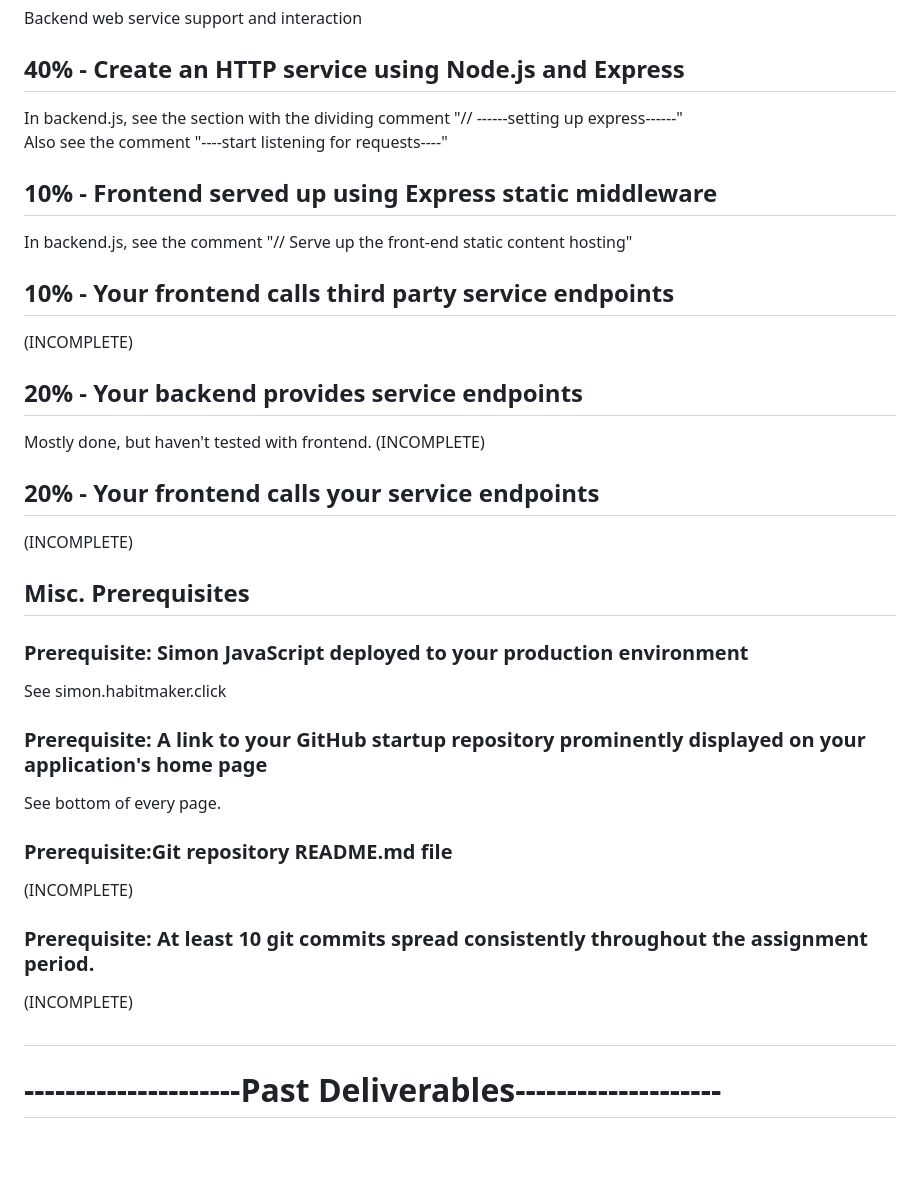
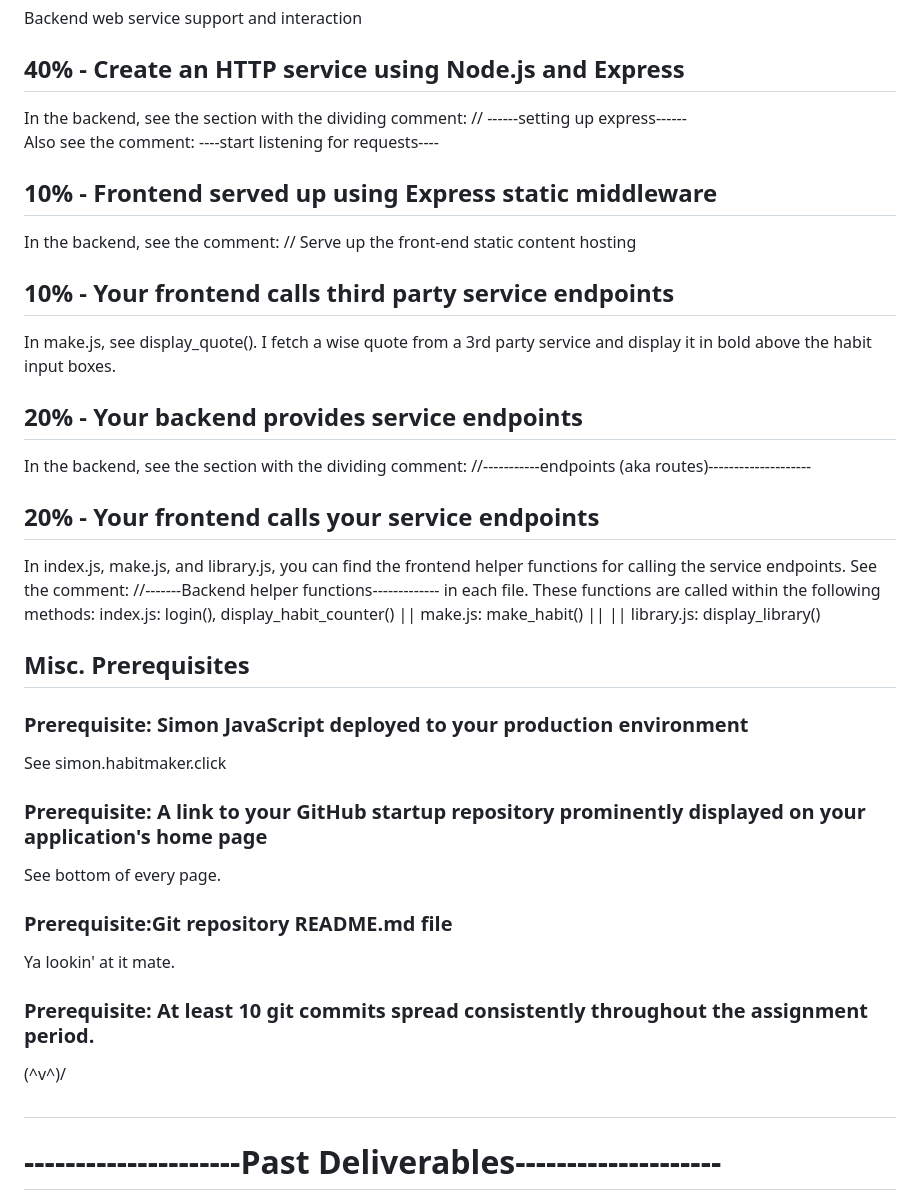
Before and after one commit to danewilhelm/startup, a Markdown page: README.md, the part around the change. Rendered like a GitHub page; blank space fills up the shorter version.

Commit message:
Update README.md final service deliverable update

```diff
--- a/README.md
+++ b/README.md
@@ -1,20 +1,21 @@
 # Service Deliverable
 Backend web service support and interaction
 ## 40% - Create an HTTP service using Node.js and Express
-In backend.js, see the section with the dividing comment "// ------setting up express------" <br/>
-Also see the comment "----start listening for requests----"
+In the backend, see the section with the dividing comment: // ------setting up express------ <br/>
+Also see the comment: ----start listening for requests----
 
 ## 10% - Frontend served up using Express static middleware
-In backend.js, see the comment "// Serve up the front-end static content hosting"
+In the backend, see the comment: // Serve up the front-end static content hosting
 
 ## 10% - Your frontend calls third party service endpoints
-(INCOMPLETE)
+In make.js, see display_quote(). I fetch a wise quote from a 3rd party service and display it in bold above the habit input boxes.
 
 ## 20% - Your backend provides service endpoints
-Mostly done, but haven't tested with frontend. (INCOMPLETE)
+In the backend, see the section with the dividing comment: //-----------endpoints (aka routes)--------------------
 
 ## 20% - Your frontend calls your service endpoints
-(INCOMPLETE)
+In index.js, make.js, and library.js, you can find the frontend helper functions for calling  the service endpoints. See the comment: //-------Backend helper functions------------- in each file. These functions are called within the following methods: index.js: login(), display_habit_counter() || make.js: make_habit() ||  || library.js: display_library()
+
 
 ## Misc. Prerequisites
 ### Prerequisite: Simon JavaScript deployed to your production environment
@@ -24,10 +25,10 @@ See simon.habitmaker.click
 See bottom of every page.
 
 ### Prerequisite:Git repository README.md file
-(INCOMPLETE)
+Ya lookin' at it mate.
 
 ### Prerequisite: At least 10 git commits spread consistently throughout the assignment period.
-(INCOMPLETE)
+\(^v^)/
 
 #
 # ---------------------Past Deliverables--------------------
```
